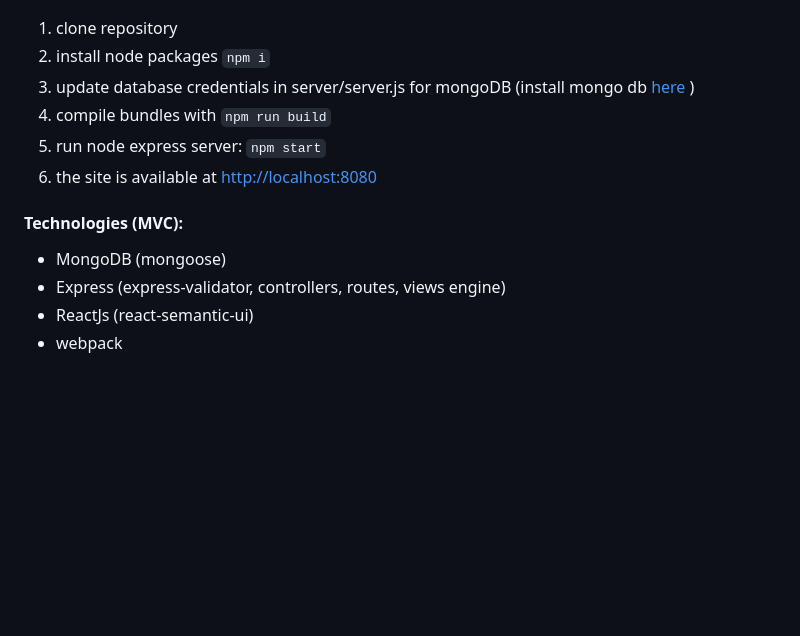
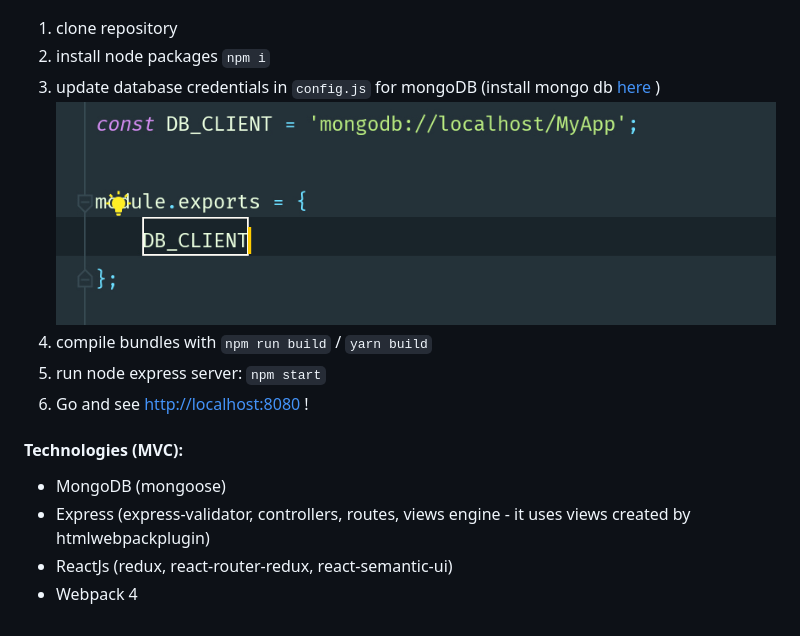
Before and after one commit to sweettirexkiller/MERN_CRUD_SPA, a Markdown page: README.md, the part around the change. Drawn GitHub-style; pictures changed too: config.png (added); blank space fills up the shorter version.

```diff
--- a/README.md
+++ b/README.md
@@ -2,14 +2,15 @@
 ![screenshot](screen.png)
 1) clone repository
 2) install node packages `npm i`
-3) update database credentials in server/server.js for mongoDB (install mongo db [here](https://gist.github.com/nrollr/9f523ae17ecdbb50311980503409aeb3) )
-4) compile bundles with `npm run build`
+3) update database credentials in `config.js` for mongoDB (install mongo db [here](https://gist.github.com/nrollr/9f523ae17ecdbb50311980503409aeb3) )
+![config](config.png)
+4) compile bundles with `npm run build` / `yarn build`
 5) run node express server: `npm start`
-6) the site is available at [http://localhost:8080](http://localhost:8080)
+6) Go and see [http://localhost:8080](http://localhost:8080) !
 
 #### Technologies (MVC):
 
 - MongoDB (mongoose)
-- Express (express-validator, controllers, routes, views engine)
-- ReactJs (react-semantic-ui)
-- webpack
+- Express (express-validator, controllers, routes, views engine - it uses views created  by htmlwebpackplugin)
+- ReactJs (redux, react-router-redux, react-semantic-ui)
+- Webpack 4
```
